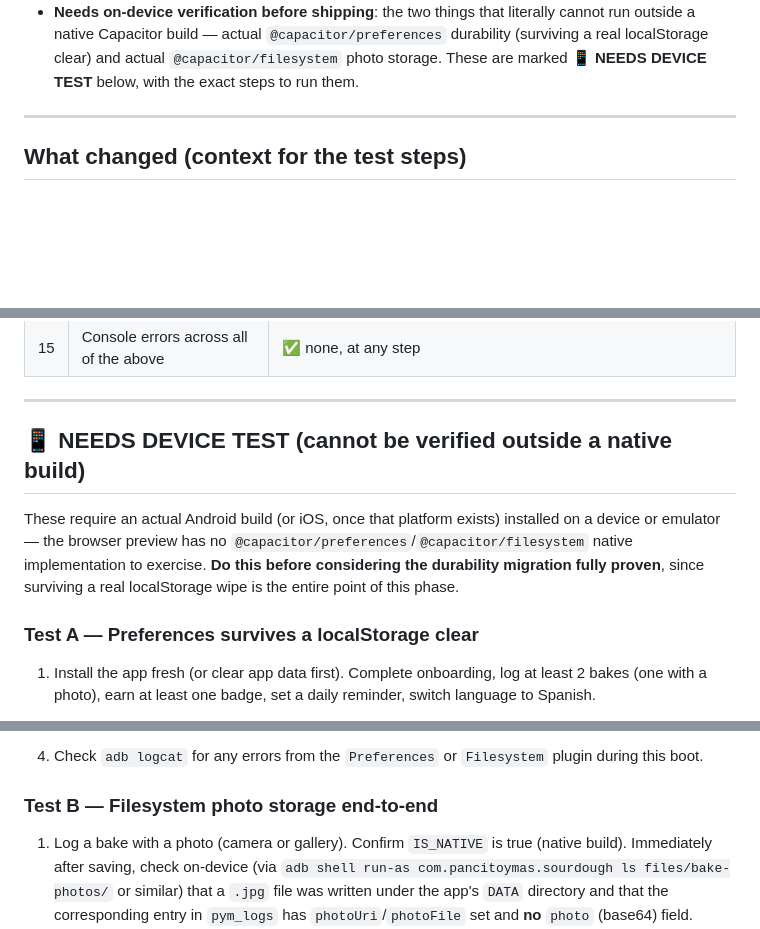
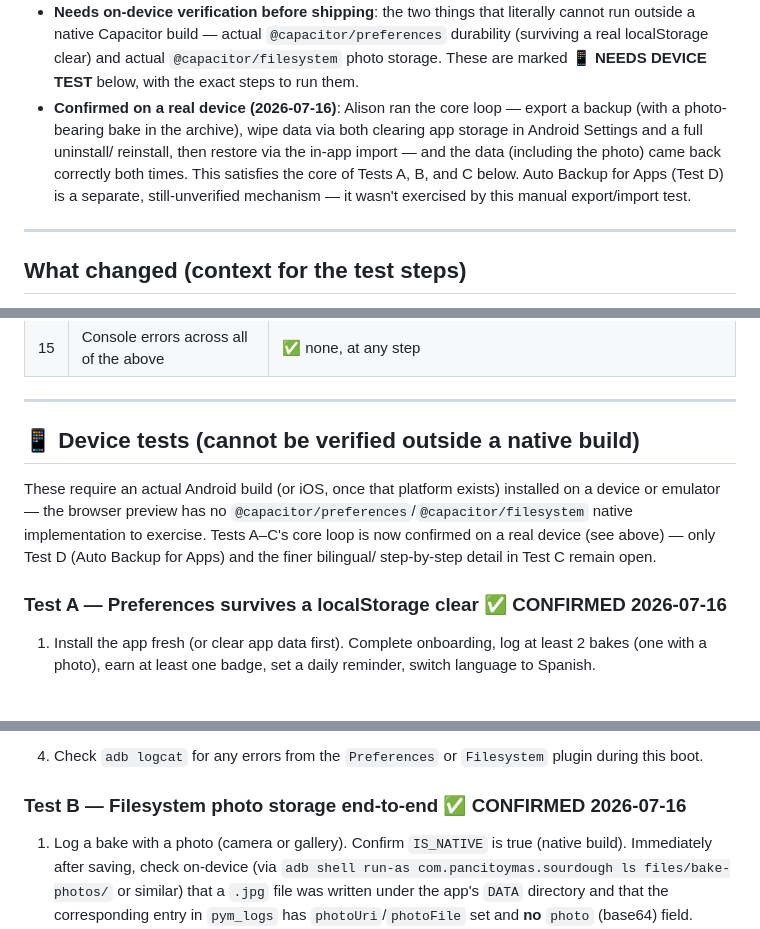
Before and after one commit to goalison/pancito-app, a Markdown page: BACKUP-TEST.md, 3 parts joined by grey strips. Rendered like a GitHub page; blank space fills up the shorter version.

Commit message:
Record real-device confirmation of the backup/restore loop
Alison ran export -> wipe (both storage-clear and full uninstall/reinstall)
-> restore on a real device, with a photo-bearing bake in the mix, and
confirmed data (including the photo) came back correctly both ways. Marks
the core of Tests A, B, and C in BACKUP-TEST.md as device-confirmed. Test D
(Auto Backup for Apps) and the bilingual pass of Test C remain open.

Co-Authored-By: Claude Sonnet 5 <noreply@anthropic.com>

```diff
--- a/BACKUP-TEST.md
+++ b/BACKUP-TEST.md
@@ -14,6 +14,14 @@ migration (AUDIT.md §5 / Phase 4). Two testing tiers are covered:
   `@capacitor/preferences` durability (surviving a real localStorage clear)
   and actual `@capacitor/filesystem` photo storage. These are marked 📱
   **NEEDS DEVICE TEST** below, with the exact steps to run them.
+- **Confirmed on a real device (2026-07-16)**: Alison ran the core loop —
+  export a backup (with a photo-bearing bake in the archive), wipe data via
+  both clearing app storage in Android Settings and a full uninstall/
+  reinstall, then restore via the in-app import — and the data (including
+  the photo) came back correctly both times. This satisfies the core of
+  Tests A, B, and C below. Auto Backup for Apps (Test D) is a separate,
+  still-unverified mechanism — it wasn't exercised by this manual
+  export/import test.
 
 ---
 
@@ -78,16 +86,16 @@ every step (none found).
 
 ---
 
-## 📱 NEEDS DEVICE TEST (cannot be verified outside a native build)
+## 📱 Device tests (cannot be verified outside a native build)
 
 These require an actual Android build (or iOS, once that platform exists)
 installed on a device or emulator — the browser preview has no
 `@capacitor/preferences`/`@capacitor/filesystem` native implementation to
-exercise. **Do this before considering the durability migration fully
-proven**, since surviving a real localStorage wipe is the entire point of
-this phase.
+exercise. Tests A–C's core loop is now confirmed on a real device (see
+above) — only Test D (Auto Backup for Apps) and the finer bilingual/
+step-by-step detail in Test C remain open.
 
-### Test A — Preferences survives a localStorage clear
+### Test A — Preferences survives a localStorage clear ✅ CONFIRMED 2026-07-16
 
 1. Install the app fresh (or clear app data first). Complete onboarding,
    log at least 2 bakes (one with a photo), earn at least one badge, set a
@@ -114,7 +122,7 @@ this phase.
 4. Check `adb logcat` for any errors from the `Preferences` or `Filesystem`
    plugin during this boot.
 
-### Test B — Filesystem photo storage end-to-end
+### Test B — Filesystem photo storage end-to-end ✅ CONFIRMED 2026-07-16
 
 1. Log a bake with a photo (camera or gallery). Confirm `IS_NATIVE` is
    true (native build). Immediately after saving, check on-device (via
```
Also changed, not shown: other parts of BACKUP-TEST.md (+1 -1 lines).
